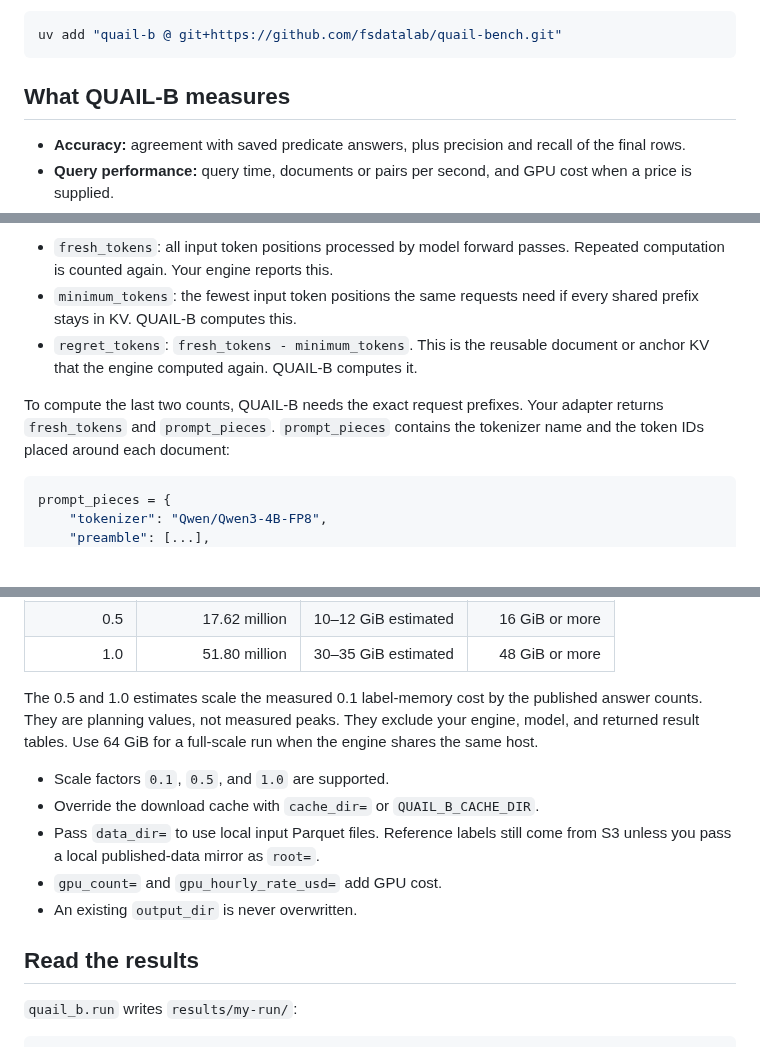
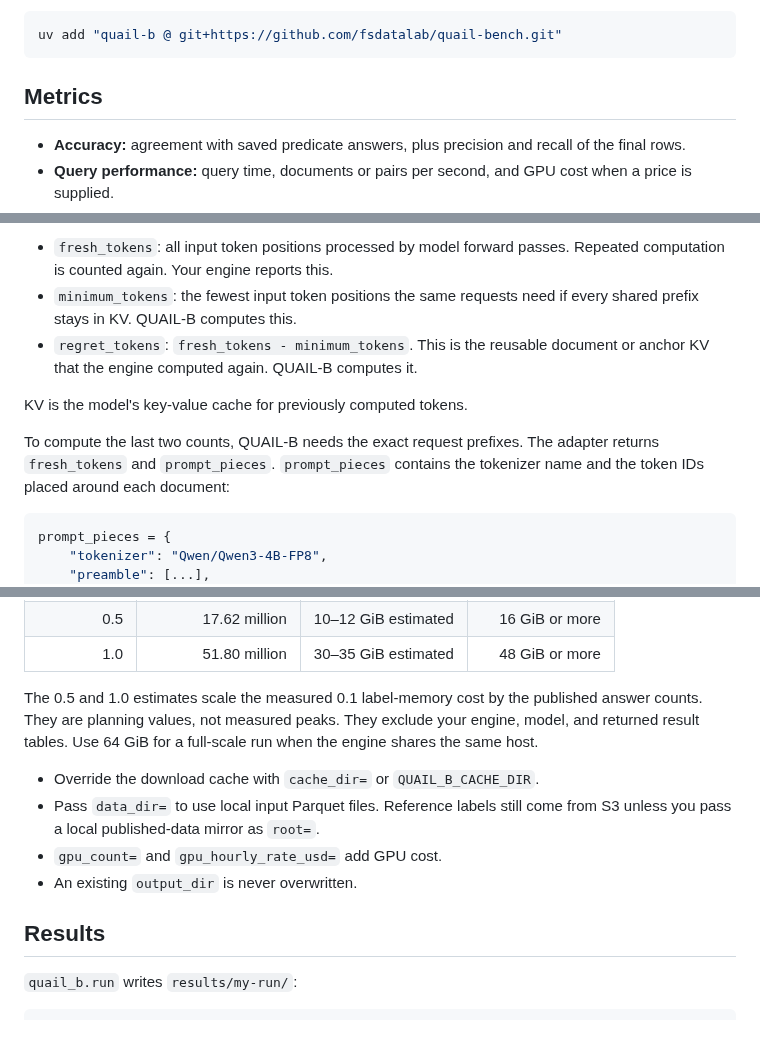
Before and after one commit to fsdatalab/quail, a Markdown page: README.md, 3 parts joined by grey strips. Drawn GitHub-style; blank space fills up the shorter version.

````diff
--- a/README.md
+++ b/README.md
@@ -33,7 +83,7 @@ Python 3.12.
 uv add "quail-b @ git+https://github.com/fsdatalab/quail-bench.git"
 ```
 
-## What QUAIL-B measures
+## Metrics
 
 - **Accuracy:** agreement with saved predicate answers, plus precision and
   recall of the final rows.
@@ -51,8 +101,10 @@ The three token counts are:
 - `regret_tokens`: `fresh_tokens - minimum_tokens`. This is the reusable
   document or anchor KV that the engine computed again. QUAIL-B computes it.
 
+KV is the model's key-value cache for previously computed tokens.
+
 To compute the last two counts, QUAIL-B needs the exact request prefixes.
-Your adapter returns `fresh_tokens` and `prompt_pieces`. `prompt_pieces`
+The adapter returns `fresh_tokens` and `prompt_pieces`. `prompt_pieces`
 contains the tokenizer name and the token IDs placed around each document:
 
 ```python
@@ -222,14 +276,13 @@ published answer counts. They are planning values, not measured peaks.
 They exclude your engine, model, and returned result tables. Use 64 GiB
 for a full-scale run when the engine shares the same host.
 
-- Scale factors `0.1`, `0.5`, and `1.0` are supported.
 - Override the download cache with `cache_dir=` or `QUAIL_B_CACHE_DIR`.
 - Pass `data_dir=` to use local input Parquet files. Reference labels still
   come from S3 unless you pass a local published-data mirror as `root=`.
 - `gpu_count=` and `gpu_hourly_rate_usd=` add GPU cost.
 - An existing `output_dir` is never overwritten.
 
-## Read the results
+## Results
 
 `quail_b.run` writes `results/my-run/`:
 
````
Also changed, not shown: other parts of README.md (+69 -15 lines).
